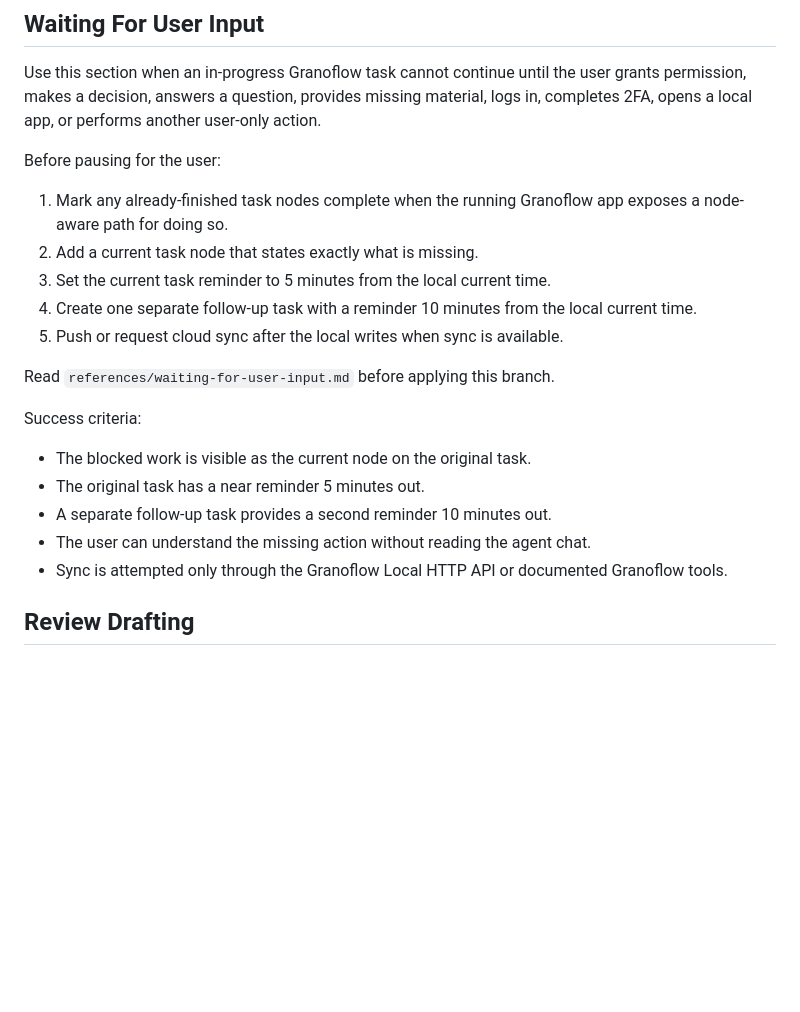
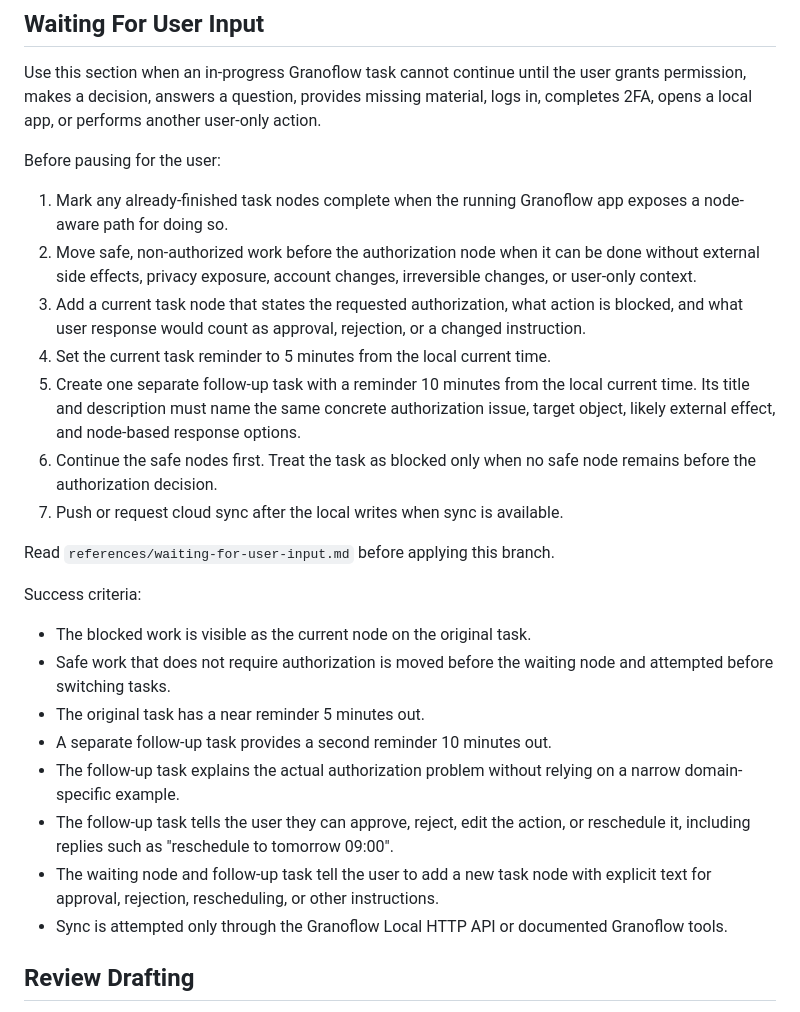
Before and after one commit to granoflow/granoflow-mcp-server, a Markdown page: skills/granoflow-agent-workflow/SKILL.md, the part around the change. GitHub-like rendering; blank space fills up the shorter version.

Commit message:
Polish Granoflow waiting workflow

```diff
--- a/skills/granoflow-agent-workflow/SKILL.md
+++ b/skills/granoflow-agent-workflow/SKILL.md
@@ -88,20 +88,36 @@ Before pausing for the user:
 
 1. Mark any already-finished task nodes complete when the running Granoflow app
    exposes a node-aware path for doing so.
-2. Add a current task node that states exactly what is missing.
-3. Set the current task reminder to 5 minutes from the local current time.
-4. Create one separate follow-up task with a reminder 10 minutes from the local
-   current time.
-5. Push or request cloud sync after the local writes when sync is available.
+2. Move safe, non-authorized work before the authorization node when it can be
+   done without external side effects, privacy exposure, account changes,
+   irreversible changes, or user-only context.
+3. Add a current task node that states the requested authorization, what action
+   is blocked, and what user response would count as approval, rejection, or a
+   changed instruction.
+4. Set the current task reminder to 5 minutes from the local current time.
+5. Create one separate follow-up task with a reminder 10 minutes from the local
+   current time. Its title and description must name the same concrete
+   authorization issue, target object, likely external effect, and node-based
+   response options.
+6. Continue the safe nodes first. Treat the task as blocked only when no safe
+   node remains before the authorization decision.
+7. Push or request cloud sync after the local writes when sync is available.
 
 Read `references/waiting-for-user-input.md` before applying this branch.
 
 Success criteria:
 
 - The blocked work is visible as the current node on the original task.
+- Safe work that does not require authorization is moved before the waiting node
+  and attempted before switching tasks.
 - The original task has a near reminder 5 minutes out.
 - A separate follow-up task provides a second reminder 10 minutes out.
-- The user can understand the missing action without reading the agent chat.
+- The follow-up task explains the actual authorization problem without relying
+  on a narrow domain-specific example.
+- The follow-up task tells the user they can approve, reject, edit the action,
+  or reschedule it, including replies such as "reschedule to tomorrow 09:00".
+- The waiting node and follow-up task tell the user to add a new task node with
+  explicit text for approval, rejection, rescheduling, or other instructions.
 - Sync is attempted only through the Granoflow Local HTTP API or documented
   Granoflow tools.
 
```
Also changed, not shown: 1 other file.
